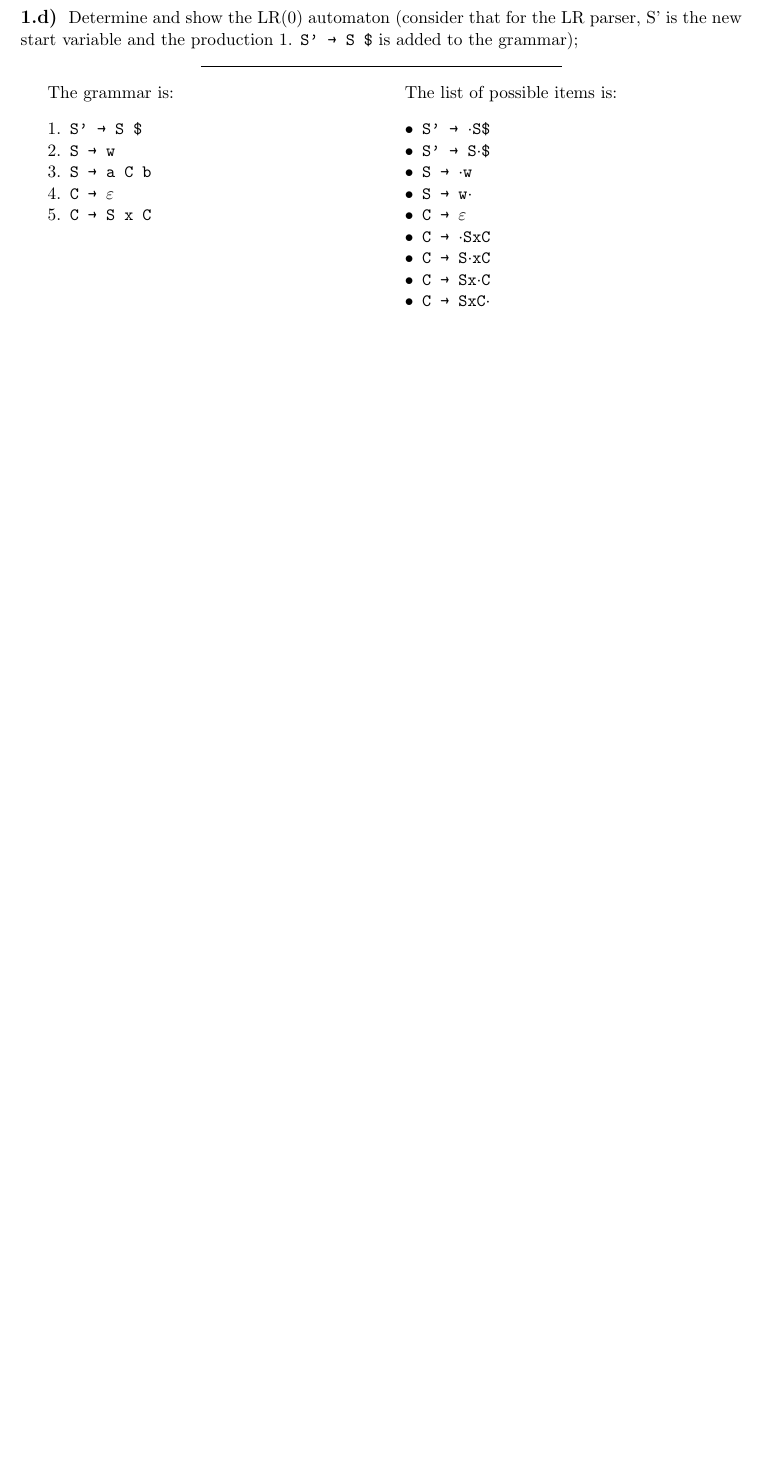
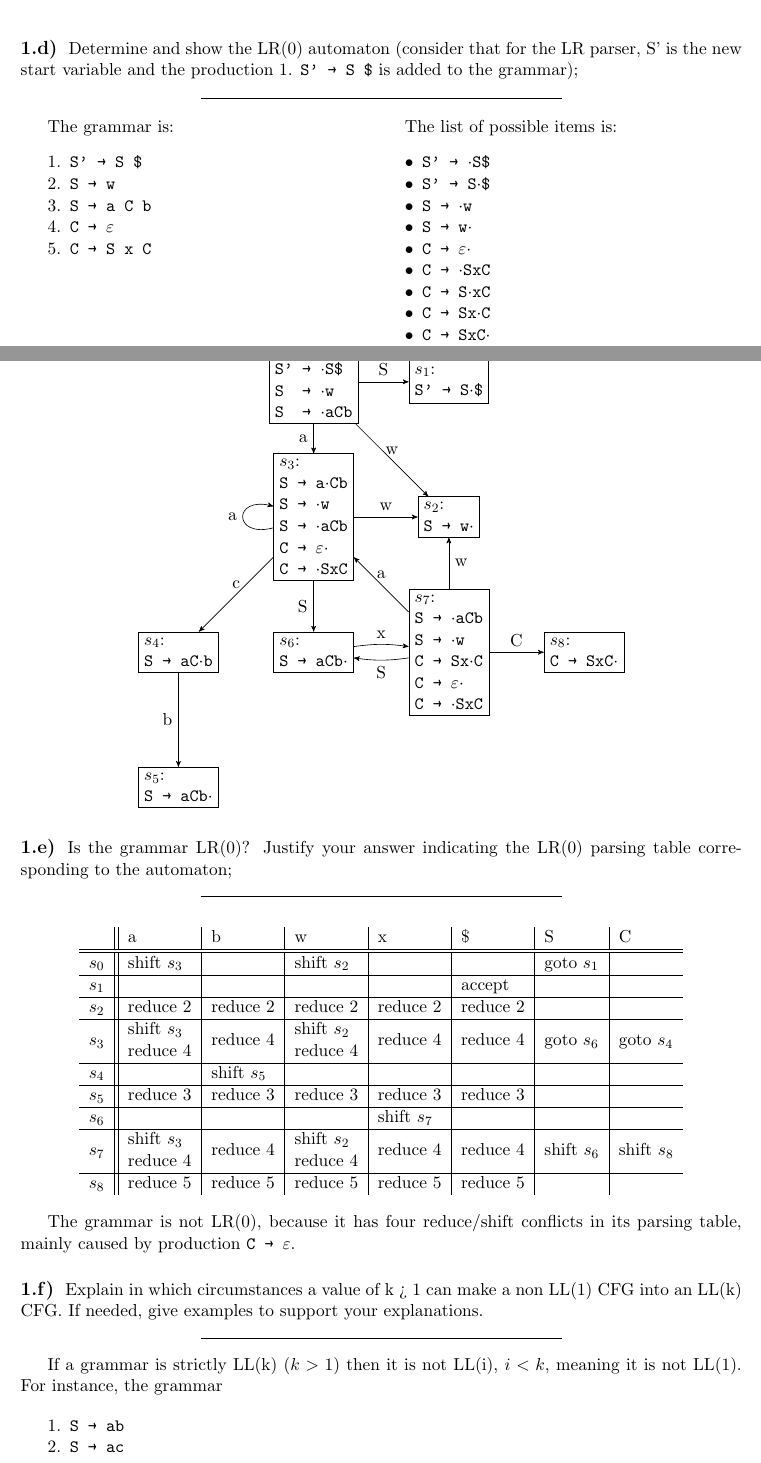
Before and after one commit to dmfrodrigues/feup-comp-ex, a LaTeX problem sheet (exam/round2/2019/COMP_2019R.tex): part of the page before the commit and two parts of pages 1 and 2 of 3 after it, the two joined at a grey line, cut so that both start at the same text, the shorter picture padded with empty space. Compiled offline with pdfLaTeX.

Commit message:
Done with what was already done

```diff
--- a/exam/round2/2019/COMP_2019R.tex
+++ b/exam/round2/2019/COMP_2019R.tex
@@ -88,3 +88,112 @@ The list of possible items is:
 \end{itemize}
 \end{minipage}
 
+\vspace{-1em}
+\begin{center}
+    \begin{tikzpicture}[->,>=stealth',node distance=3cm,initial text=$ $,]
+        \node[draw, align=left                   ] (s0) {
+            $s_0$:\\
+            \texttt{S' → $\cdot$S\$} \\
+            \texttt{S~ → $\cdot$w} \\
+            \texttt{S~ → $\cdot$aCb}
+        };
+        \node[draw, align=left, right of=s0      ] (s1) {
+            $s_1$:\\
+            \texttt{S' → S$\cdot$\$}
+        };
+        \node[draw, align=left, below of=s1      ] (s2) {
+            $s_2$:\\
+            \texttt{S → w$\cdot$}
+        };
+        \node[draw, align=left, below of=s0      ] (s3) {
+            $s_3$:\\
+            \texttt{S → a$\cdot$Cb} \\
+            \texttt{S → $\cdot$w} \\
+            \texttt{S → $\cdot$aCb} \\
+            \texttt{C → $\varepsilon\cdot$} \\
+            \texttt{C → $\cdot$SxC}
+        };
+        \node[draw, align=left, below of=s3      ] (s6) {
+            $s_6$:\\
+            \texttt{S → aCb$\cdot$}
+        };
+        \node[draw, align=left, left of=s6      ] (s4) {
+            $s_4$:\\
+            \texttt{S → aC$\cdot$b}
+        };
+        \node[draw, align=left, below of=s4      ] (s5) {
+            $s_5$:\\
+            \texttt{S → aCb$\cdot$}
+        };
+        \node[draw, align=left, right of=s6      ] (s7) {
+            $s_7$:\\
+            \texttt{S → $\cdot$aCb}\\
+            \texttt{S → $\cdot$w}\\
+            \texttt{C → Sx$\cdot$C}\\
+            \texttt{C → $\varepsilon\cdot$}\\
+            \texttt{C → $\cdot$SxC}
+        };
+        \node[draw, align=left, right of=s7      ] (s8) {
+            $s_8$:\\
+            \texttt{C → SxC$\cdot$}
+        };
+
+
+        \draw
+                (s0)	edge[above] node{S} (s1)
+                (s0)	edge[above] node{w} (s2)
+                (s0)	edge[left ] node{a} (s3)
+
+                (s3)	edge[loop left, looseness=5] node{a} (s3)
+                (s3)	edge[above] node{w} (s2)
+                (s3)	edge[above] node{c} (s4)
+                (s3)	edge[left] node{S} (s6)
+
+                (s4)	edge[left] node{b} (s5)
+
+                (s6)	edge[above, bend left=8] node{x} (s7)
+
+                (s7)	edge[above] node{a} (s3)
+                (s7)	edge[below, bend left=8] node{S} (s6)
+                (s7)	edge[right] node{w} (s2)
+
+                (s7)	edge[above] node{C} (s8)
+
+                ;
+    \end{tikzpicture}
+\end{center}
+
+\question
+Is the grammar LR(0)? Justify your answer indicating the LR(0) parsing table corresponding to the automaton;
+
+\ansseparator
+
+\begin{center}
+    \begin{tabular}{c || l | l | l | l | l | l | l}
+              & a & b & w & x & \$ & S & C \\ \hline\hline
+        $s_0$ & shift $s_3$ &   & shift $s_2$ &   &    & goto $s_1$ &   \\ \hline
+        $s_1$ & & & & & accept & \\ \hline
+        $s_2$ & reduce 2 & reduce 2 & reduce 2 & reduce 2 & reduce 2 &   &   \\ \hline
+        $s_3$ & \begin{tabular}{@{}l@{}}shift $s_3$\\reduce 4\end{tabular} & reduce 4 & \begin{tabular}{@{}l@{}}shift $s_2$\\reduce 4\end{tabular} & reduce 4 & reduce 4 & goto $s_6$ & goto $s_4$ \\ \hline
+        $s_4$ &   & shift $s_5$ &   &   &    &   &   \\ \hline
+        $s_5$ & reduce 3 & reduce 3 & reduce 3 & reduce 3 & reduce 3  &   &   \\ \hline
+        $s_6$ &   &   &   & shift $s_7$ &  &   &   \\ \hline
+        $s_7$ & \begin{tabular}{@{}l@{}}shift $s_3$\\reduce 4\end{tabular} & reduce 4 & \begin{tabular}{@{}l@{}}shift $s_2$\\reduce 4\end{tabular} & reduce 4 & reduce 4 & shift $s_6$ & shift $s_8$ \\ \hline
+        $s_8$ & reduce 5 & reduce 5 & reduce 5 & reduce 5 & reduce 5 &   &
+    \end{tabular}
+\end{center}
+
+The grammar is not LR(0), because it has four reduce/shift conflicts in its parsing table, mainly caused by production \texttt{C → $\varepsilon$}.
+
+\question
+Explain in which circumstances a value of k > 1 can make a non LL(1) CFG into an LL(k) CFG.
+If needed, give examples to support your explanations.
+
+\ansseparator
+
+If a grammar is strictly LL(k) ($k>1$) then it is not LL(i), $i < k$, meaning it is not LL(1). For instance, the grammar
+
+\begin{enumerate}[wide, noitemsep]
+    \item \texttt{S → ab}
+    \item \texttt{S → ac}
+\end{enumerate}
```
Also changed, not shown: exam/round2/2019/COMP_2019R.tex (34 more changed lines).
